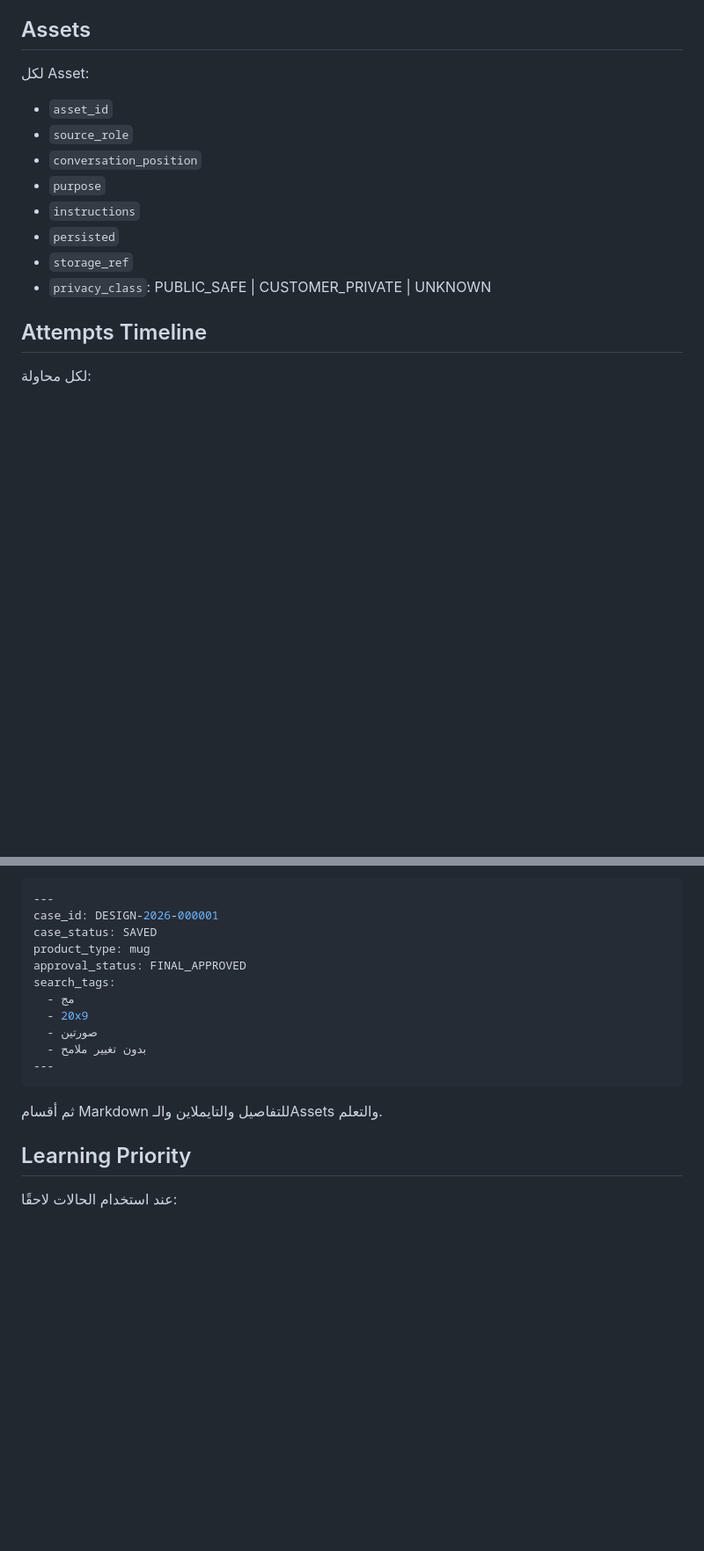
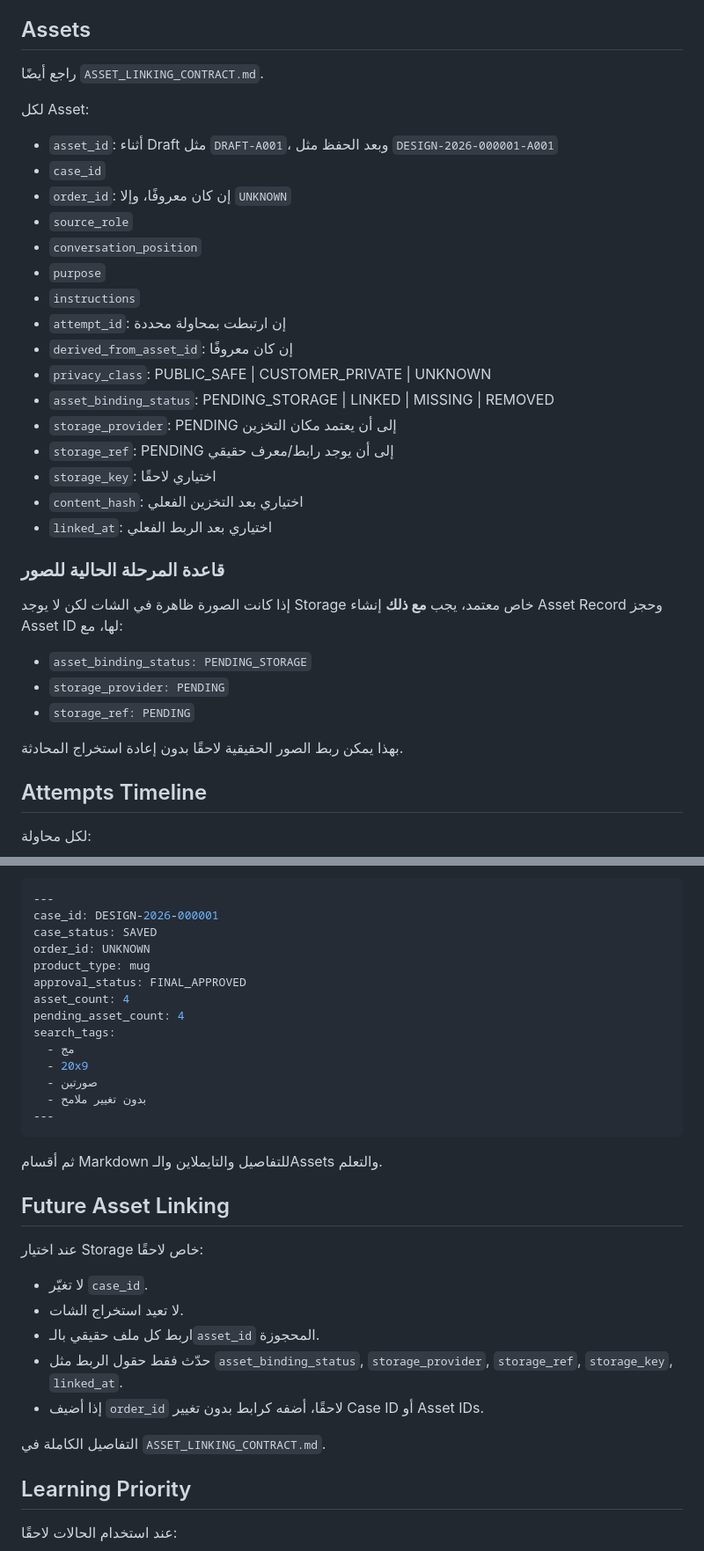
Before and after one commit to fawakhry/Matbagy-Design-Workflow, a Markdown page: صندوق_مطبعجي/SCHEMA/DESIGN_CASE_SCHEMA.md, 2 parts joined by grey strips. Shown at 88% size. Drawn GitHub-style; blank space fills up the shorter version.

Commit message:
Extend design case schema for future asset linking

````diff
--- a/صندوق_مطبعجي/SCHEMA/DESIGN_CASE_SCHEMA.md
+++ b/صندوق_مطبعجي/SCHEMA/DESIGN_CASE_SCHEMA.md
@@ -59,16 +62,36 @@
 
 ## Assets
 
+راجع أيضًا `ASSET_LINKING_CONTRACT.md`.
+
 لكل Asset:
 
-- `asset_id`
+- `asset_id`: أثناء Draft مثل `DRAFT-A001`، وبعد الحفظ مثل `DESIGN-2026-000001-A001`
+- `case_id`
+- `order_id`: إن كان معروفًا، وإلا `UNKNOWN`
 - `source_role`
 - `conversation_position`
 - `purpose`
 - `instructions`
-- `persisted`
-- `storage_ref`
+- `attempt_id`: إن ارتبطت بمحاولة محددة
+- `derived_from_asset_id`: إن كان معروفًا
 - `privacy_class`: PUBLIC_SAFE | CUSTOMER_PRIVATE | UNKNOWN
+- `asset_binding_status`: PENDING_STORAGE | LINKED | MISSING | REMOVED
+- `storage_provider`: PENDING إلى أن يعتمد مكان التخزين
+- `storage_ref`: PENDING إلى أن يوجد رابط/معرف حقيقي
+- `storage_key`: اختياري لاحقًا
+- `content_hash`: اختياري بعد التخزين الفعلي
+- `linked_at`: اختياري بعد الربط الفعلي
+
+### قاعدة المرحلة الحالية للصور
+
+إذا كانت الصورة ظاهرة في الشات لكن لا يوجد Storage خاص معتمد، يجب **مع ذلك** إنشاء Asset Record وحجز Asset ID لها، مع:
+
+- `asset_binding_status: PENDING_STORAGE`
+- `storage_provider: PENDING`
+- `storage_ref: PENDING`
+
+بهذا يمكن ربط الصور الحقيقية لاحقًا بدون إعادة استخراج المحادثة.
 
 ## Attempts Timeline
 
@@ -123,8 +146,11 @@
 ---
 case_id: DESIGN-2026-000001
 case_status: SAVED
+order_id: UNKNOWN
 product_type: mug
 approval_status: FINAL_APPROVED
+asset_count: 4
+pending_asset_count: 4
 search_tags:
   - مج
   - 20x9
@@ -134,6 +160,18 @@ search_tags:
 ```
 
 ثم أقسام Markdown للتفاصيل والتايملاين والـAssets والتعلم.
+
+## Future Asset Linking
+
+عند اختيار Storage خاص لاحقًا:
+
+- لا تغيّر `case_id`.
+- لا تعيد استخراج الشات.
+- اربط كل ملف حقيقي بالـ`asset_id` المحجوزة.
+- حدّث فقط حقول الربط مثل `asset_binding_status`, `storage_provider`, `storage_ref`, `storage_key`, `linked_at`.
+- إذا أضيف `order_id` لاحقًا، أضفه كرابط بدون تغيير Case ID أو Asset IDs.
+
+التفاصيل الكاملة في `ASSET_LINKING_CONTRACT.md`.
 
 ## Learning Priority
 
````
Also changed, not shown: other parts of صندوق_مطبعجي/SCHEMA/DESIGN_CASE_SCHEMA.md (+4 -1 lines).
